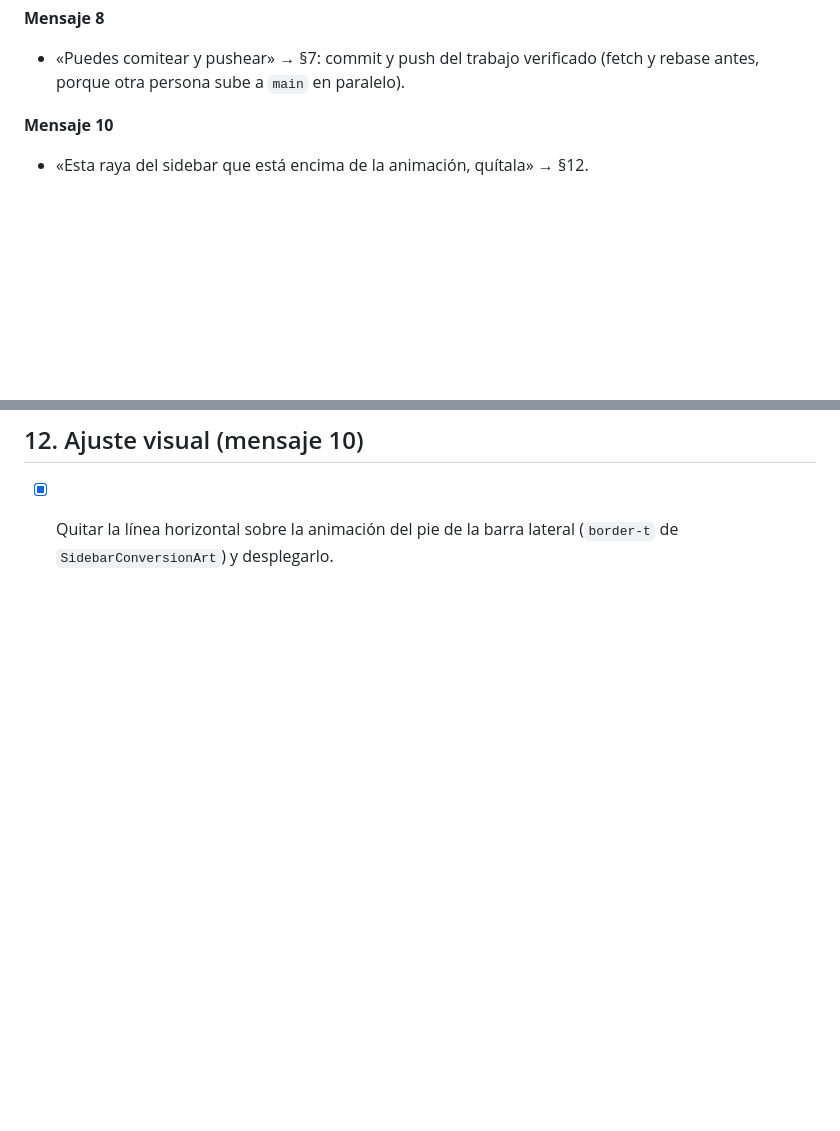
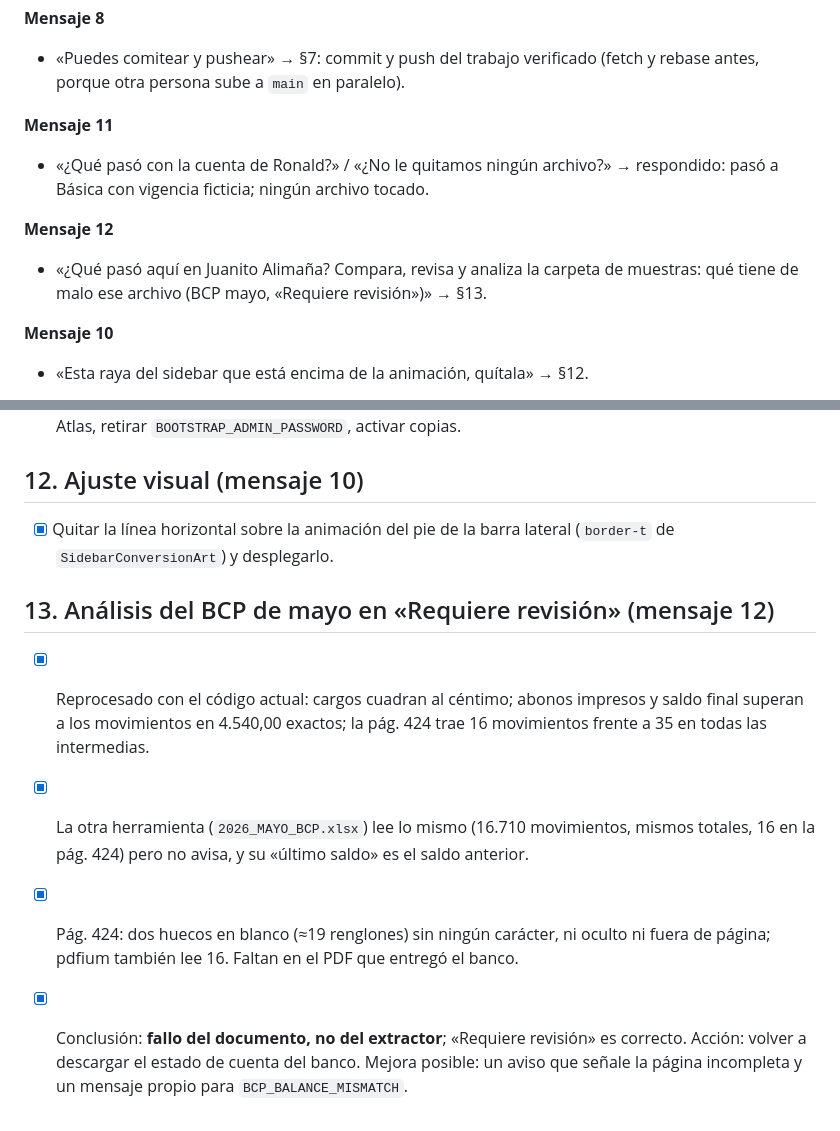
Before and after one commit to Doarmfando/eecc, a Markdown page: docs/roadmap/tareas-en-curso.md, 2 parts joined by grey strips. GitHub-like rendering; blank space fills up the shorter version.

Commit message:
docs: analysis of the May BCP statement flagged for review
Co-Authored-By: Claude Opus 5.5 (1M context) <noreply@anthropic.com>

```diff
--- a/docs/roadmap/tareas-en-curso.md
+++ b/docs/roadmap/tareas-en-curso.md
@@ -85,6 +85,16 @@ Cada línea es una frase del pedido y la tarea que la cubre (§ = sección de ab
 
 - «Puedes comitear y pushear» → §7: commit y push del trabajo verificado (fetch y rebase
   antes, porque otra persona sube a `main` en paralelo).
+
+**Mensaje 11**
+
+- «¿Qué pasó con la cuenta de Ronald?» / «¿No le quitamos ningún archivo?» → respondido:
+  pasó a Básica con vigencia ficticia; ningún archivo tocado.
+
+**Mensaje 12**
+
+- «¿Qué pasó aquí en Juanito Alimaña? Compara, revisa y analiza la carpeta de muestras:
+  qué tiene de malo ese archivo (BCP mayo, «Requiere revisión»)» → §13.
 
 **Mensaje 10**
 
@@ -263,3 +273,16 @@ Cada línea es una frase del pedido y la tarea que la cubre (§ = sección de ab
 
 - [x] Quitar la línea horizontal sobre la animación del pie de la barra lateral
   (`border-t` de `SidebarConversionArt`) y desplegarlo.
+
+## 13. Análisis del BCP de mayo en «Requiere revisión» (mensaje 12)
+
+- [x] Reprocesado con el código actual: cargos cuadran al céntimo; abonos impresos y saldo
+  final superan a los movimientos en 4.540,00 exactos; la pág. 424 trae 16 movimientos
+  frente a 35 en todas las intermedias.
+- [x] La otra herramienta (`2026_MAYO_BCP.xlsx`) lee lo mismo (16.710 movimientos, mismos
+  totales, 16 en la pág. 424) pero no avisa, y su «último saldo» es el saldo anterior.
+- [x] Pág. 424: dos huecos en blanco (≈19 renglones) sin ningún carácter, ni oculto ni
+  fuera de página; pdfium también lee 16. Faltan en el PDF que entregó el banco.
+- [x] Conclusión: **fallo del documento, no del extractor**; «Requiere revisión» es correcto.
+  Acción: volver a descargar el estado de cuenta del banco. Mejora posible: un aviso que
+  señale la página incompleta y un mensaje propio para `BCP_BALANCE_MISMATCH`.
```
